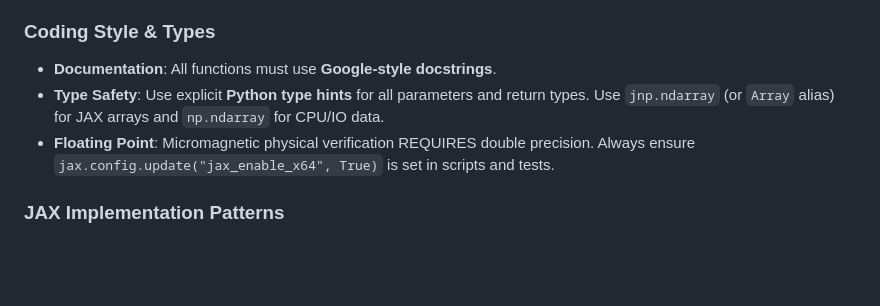
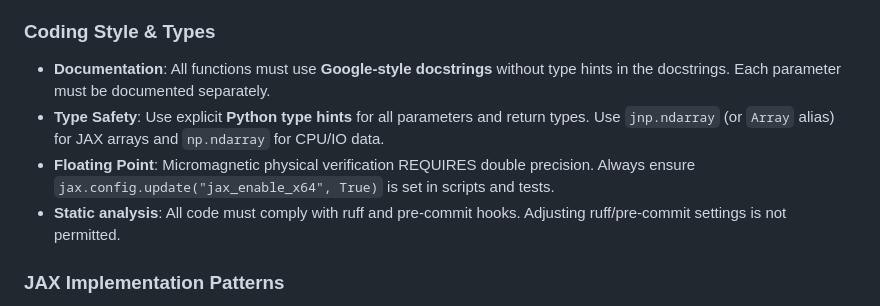
Before and after one commit to MaMMoS-project/mumag_matrixfree2, a Markdown page: AGENTS.md, the part around the change. Drawn GitHub-style; blank space fills up the shorter version.

Commit message:
Refine instructions for agents

```diff
--- a/AGENTS.md
+++ b/AGENTS.md
@@ -12,9 +12,10 @@ A high-performance, matrix-free micromagnetics library built on **JAX**. It solv
 - **Hardware Targets**: Support both `cpu` and `cuda` environments. Prioritize GPU execution for large-scale simulations.
 
 ### Coding Style & Types
-- **Documentation**: All functions must use **Google-style docstrings**.
+- **Documentation**: All functions must use **Google-style docstrings** without type hints in the docstrings. Each parameter must be documented separately.
 - **Type Safety**: Use explicit **Python type hints** for all parameters and return types. Use `jnp.ndarray` (or `Array` alias) for JAX arrays and `np.ndarray` for CPU/IO data.
 - **Floating Point**: Micromagnetic physical verification REQUIRES double precision. Always ensure `jax.config.update("jax_enable_x64", True)` is set in scripts and tests.
+- **Static analysis**: All code must comply with ruff and pre-commit hooks. Adjusting ruff/pre-commit settings is not permitted.
 
 ### JAX Implementation Patterns
 - **Matrix-Free**: NEVER assemble a global stiffness matrix. Operations must be computed element-wise.
```
